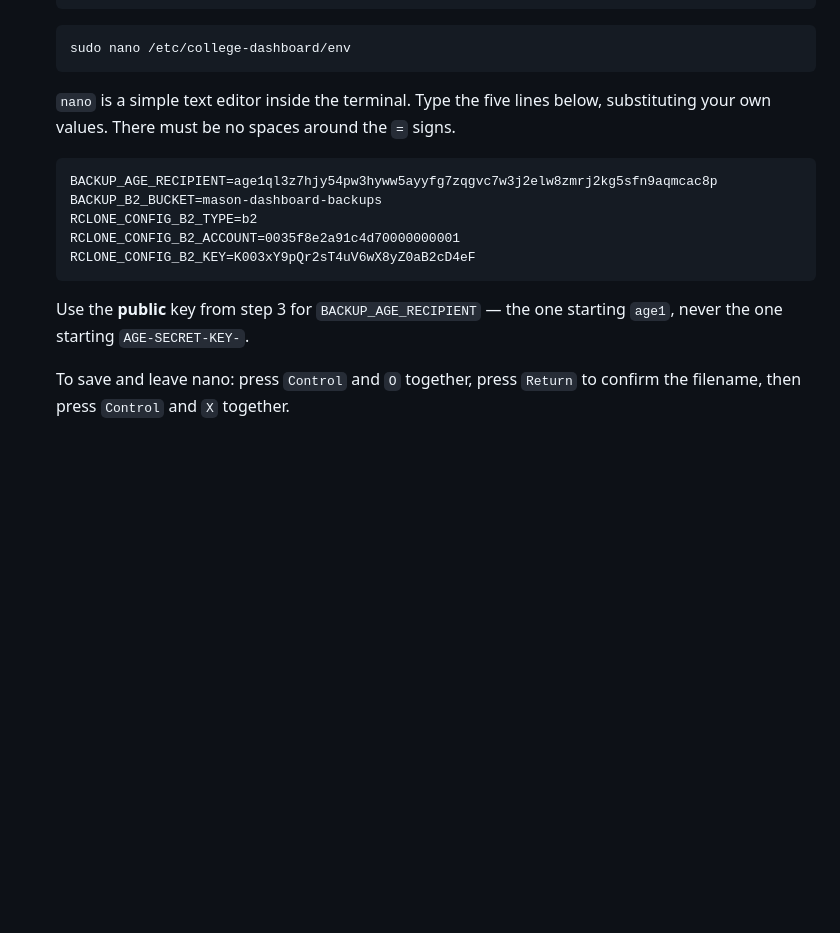
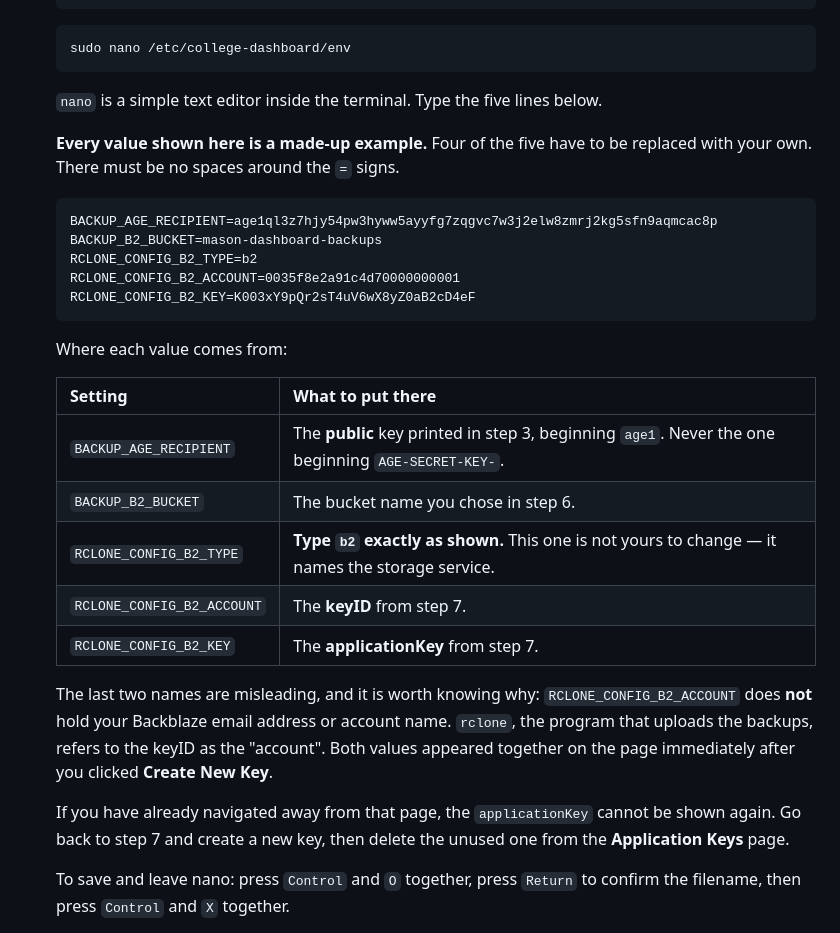
Before and after one commit to MasonM5208/College-Dashboard, a Markdown page: docs/SETUP.md, the part around the change. GitHub-like rendering; blank space fills up the shorter version.

Commit message:
Say where each secrets-file value comes from in SETUP.md Section 9
The example block used realistic-looking fake values with no indication of which
were placeholders and which were literal, so "do I change these, and what are
they?" was the natural question. Four of the five must be replaced;
RCLONE_CONFIG_B2_TYPE=b2 must not be.

Adds a table mapping each setting to its source, and explains that
RCLONE_CONFIG_B2_ACCOUNT holds the keyID rather than an account name - rclone's
own naming, and the most confusing part of the step. Also repeats here that the
applicationKey cannot be retrieved after leaving the page, since that is where a
reader discovers they needed it.

Reported from an actual first run.

````diff
--- a/docs/SETUP.md
+++ b/docs/SETUP.md
@@ -906,8 +906,10 @@ not the server — read each step's heading carefully.
    sudo nano /etc/college-dashboard/env
    ```
 
-   `nano` is a simple text editor inside the terminal. Type the five lines below,
-   substituting your own values. There must be no spaces around the `=` signs.
+   `nano` is a simple text editor inside the terminal. Type the five lines below.
+
+   **Every value shown here is a made-up example.** Four of the five have to be
+   replaced with your own. There must be no spaces around the `=` signs.
 
    ```
    BACKUP_AGE_RECIPIENT=age1ql3z7hjy54pw3hyww5ayyfg7zqgvc7w3j2elw8zmrj2kg5sfn9aqmcac8p
@@ -917,8 +919,25 @@ not the server — read each step's heading carefully.
    RCLONE_CONFIG_B2_KEY=K003xY9pQr2sT4uV6wX8yZ0aB2cD4eF
    ```
 
-   Use the **public** key from step 3 for `BACKUP_AGE_RECIPIENT` — the one
-   starting `age1`, never the one starting `AGE-SECRET-KEY-`.
+   Where each value comes from:
+
+   | Setting | What to put there |
+   |---|---|
+   | `BACKUP_AGE_RECIPIENT` | The **public** key printed in step 3, beginning `age1`. Never the one beginning `AGE-SECRET-KEY-`. |
+   | `BACKUP_B2_BUCKET` | The bucket name you chose in step 6. |
+   | `RCLONE_CONFIG_B2_TYPE` | **Type `b2` exactly as shown.** This one is not yours to change — it names the storage service. |
+   | `RCLONE_CONFIG_B2_ACCOUNT` | The **keyID** from step 7. |
+   | `RCLONE_CONFIG_B2_KEY` | The **applicationKey** from step 7. |
+
+   The last two names are misleading, and it is worth knowing why:
+   `RCLONE_CONFIG_B2_ACCOUNT` does **not** hold your Backblaze email address or
+   account name. `rclone`, the program that uploads the backups, refers to the
+   keyID as the "account". Both values appeared together on the page immediately
+   after you clicked **Create New Key**.
+
+   If you have already navigated away from that page, the `applicationKey` cannot
+   be shown again. Go back to step 7 and create a new key, then delete the unused
+   one from the **Application Keys** page.
 
    To save and leave nano: press `Control` and `O` together, press `Return` to
    confirm the filename, then press `Control` and `X` together.
````
